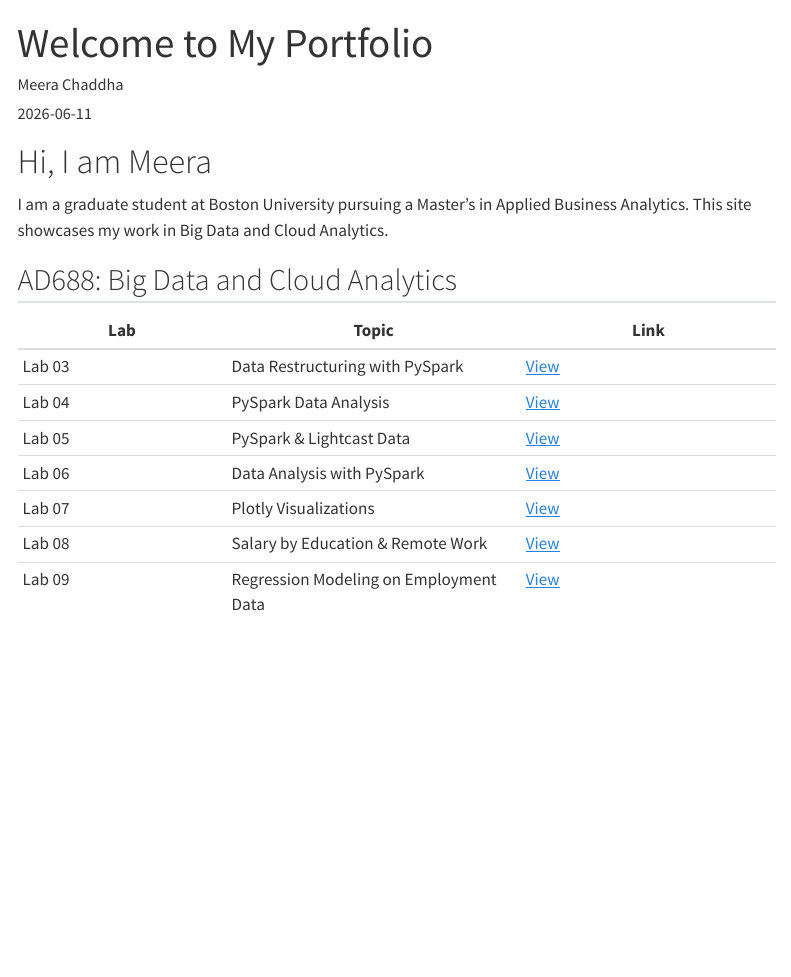
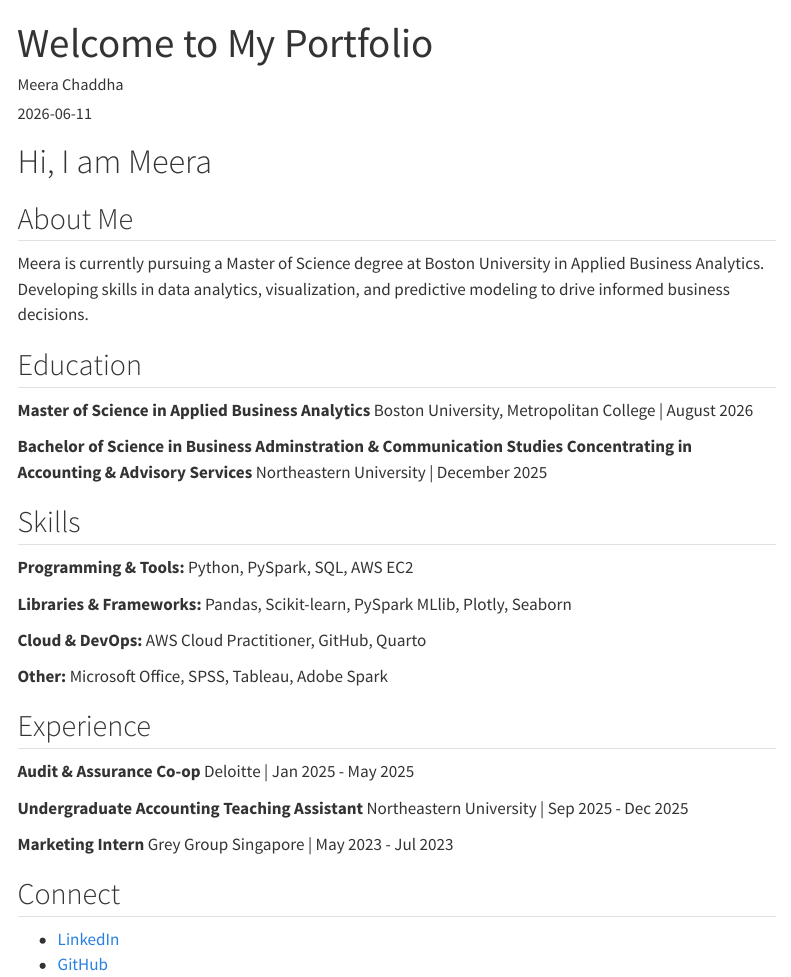
Before and after one commit to meerachaddha/meerachaddha.github.io, a Quarto document (index.qmd): the page in a window 1100 px wide, from its top. Rendered offline with R 4.5, knitr and Pandoc in place of Quarto, with nearby package versions; menus at the side of the page are left out.

Commit message:
Merge about into home, remove labs table from index

```diff
--- a/_quarto.yml
+++ b/_quarto.yml
@@ -10,8 +10,6 @@ website:
         file: index.qmd
       - text: "Labs"
         file: labs.qmd
-      - text: "About"
-        file: about.qmd
 
 format:
   html:
--- a/index.qmd
+++ b/index.qmd
@@ -6,16 +6,41 @@ date: "2026-06-11"
 
 # Hi, I am Meera
 
-I am a graduate student at Boston University pursuing a Master's in Applied Business Analytics. This site showcases my work in Big Data and Cloud Analytics.
+## About Me
 
-## AD688: Big Data and Cloud Analytics
+Meera is currently pursuing a Master of Science degree at Boston University in Applied Business Analytics. Developing skills in data analytics, visualization, and predictive modeling to drive informed business decisions.
 
-| Lab | Topic | Link |
-|-----|-------|------|
-| Lab 03 | Data Restructuring with PySpark | [View](lab03/index.html) |
-| Lab 04 | PySpark Data Analysis | [View](lab04/lab04-meerchad.html) |
-| Lab 05 | PySpark & Lightcast Data | [View](lab05/spark_analysis.html) |
-| Lab 06 | Data Analysis with PySpark | [View](lab06/index.html) |
-| Lab 07 | Plotly Visualizations | [View](lab07/lab07_meerchad.html) |
-| Lab 08 | Salary by Education & Remote Work | [View](lab08/lab08_meerchad.html) |
-| Lab 09 | Regression Modeling on Employment Data | [View](lab09/lab09_meerachaddha.html) |
+## Education
+
+**Master of Science in Applied Business Analytics**
+Boston University, Metropolitan College | August 2026
+
+**Bachelor of Science in Business Adminstration & Communication Studies**
+**Concentrating in Accounting & Advisory Services**
+Northeastern University | December 2025
+
+## Skills
+
+**Programming & Tools:** Python, PySpark, SQL, AWS EC2
+
+**Libraries & Frameworks:** Pandas, Scikit-learn, PySpark MLlib, Plotly, Seaborn
+
+**Cloud & DevOps:** AWS Cloud Practitioner, GitHub, Quarto
+
+**Other:** Microsoft Office, SPSS, Tableau, Adobe Spark
+
+## Experience
+
+**Audit & Assurance Co-op**
+Deloitte | Jan 2025 - May 2025
+
+**Undergraduate Accounting Teaching Assistant**
+Northeastern University | Sep 2025 - Dec 2025
+
+**Marketing Intern**
+Grey Group Singapore | May 2023 - Jul 2023
+
+## Connect
+
+- [LinkedIn](www.linkedin.com/in/meera-chaddha)
+- [GitHub](https://github.com/meerachaddha)
```
Also changed, not shown: 14 other files.
